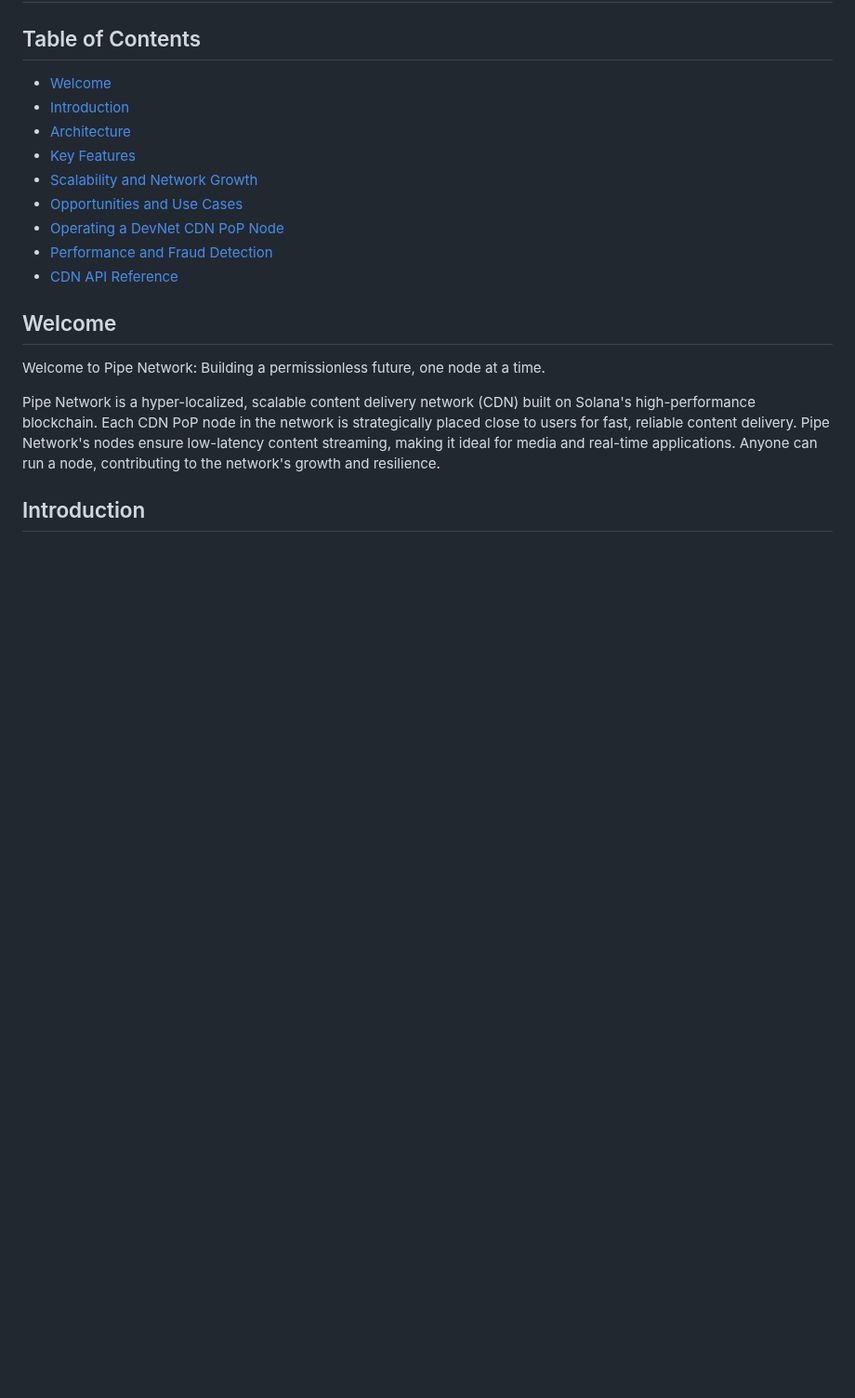
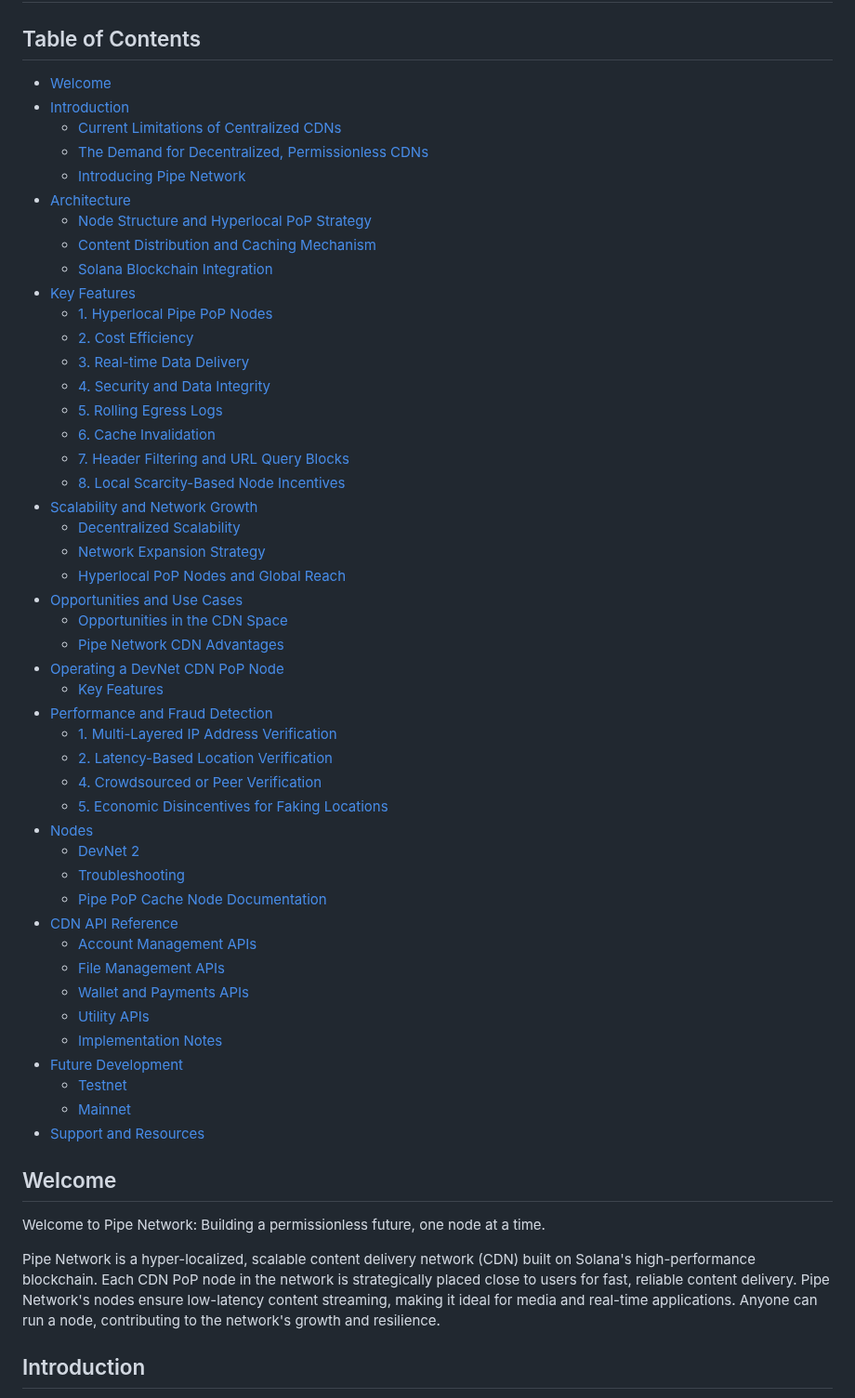
Before and after one commit to preterag/pipecdn, a Markdown page: docs/PIPE_NETWORK_DOCUMENTATION.md, the part around the change. Shown at 93% size. Rendered like a GitHub page; blank space fills up the shorter version.

Commit message:
Update table of contents with all current sections and subsections

```diff
--- a/docs/PIPE_NETWORK_DOCUMENTATION.md
+++ b/docs/PIPE_NETWORK_DOCUMENTATION.md
@@ -4,13 +4,50 @@
 ## Table of Contents
 - [Welcome](#welcome)
 - [Introduction](#introduction)
+  - [Current Limitations of Centralized CDNs](#current-limitations-of-centralized-cdns)
+  - [The Demand for Decentralized, Permissionless CDNs](#the-demand-for-decentralized-permissionless-cdns)
+  - [Introducing Pipe Network](#introducing-pipe-network)
 - [Architecture](#architecture)
+  - [Node Structure and Hyperlocal PoP Strategy](#node-structure-and-hyperlocal-pop-strategy)
+  - [Content Distribution and Caching Mechanism](#content-distribution-and-caching-mechanism)
+  - [Solana Blockchain Integration](#solana-blockchain-integration)
 - [Key Features](#key-features)
+  - [1. Hyperlocal Pipe PoP Nodes](#1-hyperlocal-pipe-pop-nodes)
+  - [2. Cost Efficiency](#2-cost-efficiency)
+  - [3. Real-time Data Delivery](#3-real-time-data-delivery)
+  - [4. Security and Data Integrity](#4-security-and-data-integrity)
+  - [5. Rolling Egress Logs](#5-rolling-egress-logs)
+  - [6. Cache Invalidation](#6-cache-invalidation)
+  - [7. Header Filtering and URL Query Blocks](#7-header-filtering-and-url-query-blocks)
+  - [8. Local Scarcity-Based Node Incentives](#8-local-scarcity-based-node-incentives)
 - [Scalability and Network Growth](#scalability-and-network-growth)
+  - [Decentralized Scalability](#decentralized-scalability)
+  - [Network Expansion Strategy](#network-expansion-strategy)
+  - [Hyperlocal PoP Nodes and Global Reach](#hyperlocal-pop-nodes-and-global-reach)
 - [Opportunities and Use Cases](#opportunities-and-use-cases)
+  - [Opportunities in the CDN Space](#opportunities-in-the-cdn-space)
+  - [Pipe Network CDN Advantages](#pipe-network-cdn-advantages)
 - [Operating a DevNet CDN PoP Node](#operating-a-devnet-cdn-pop-node)
+  - [Key Features](#key-features-1)
 - [Performance and Fraud Detection](#performance-and-fraud-detection)
+  - [1. Multi-Layered IP Address Verification](#1-multi-layered-ip-address-verification)
+  - [2. Latency-Based Location Verification](#2-latency-based-location-verification)
+  - [4. Crowdsourced or Peer Verification](#4-crowdsourced-or-peer-verification)
+  - [5. Economic Disincentives for Faking Locations](#5-economic-disincentives-for-faking-locations)
+- [Nodes](#nodes)
+  - [DevNet 2](#devnet-2)
+  - [Troubleshooting](#troubleshooting)
+  - [Pipe PoP Cache Node Documentation](#pipe-pop-cache-node-documentation)
 - [CDN API Reference](#cdn-api-reference)
+  - [Account Management APIs](#account-management-apis)
+  - [File Management APIs](#file-management-apis)
+  - [Wallet and Payments APIs](#wallet-and-payments-apis)
+  - [Utility APIs](#utility-apis)
+  - [Implementation Notes](#implementation-notes)
+- [Future Development](#future-development)
+  - [Testnet](#testnet)
+  - [Mainnet](#mainnet)
+- [Support and Resources](#support-and-resources)
 
 ## Welcome
 
```
